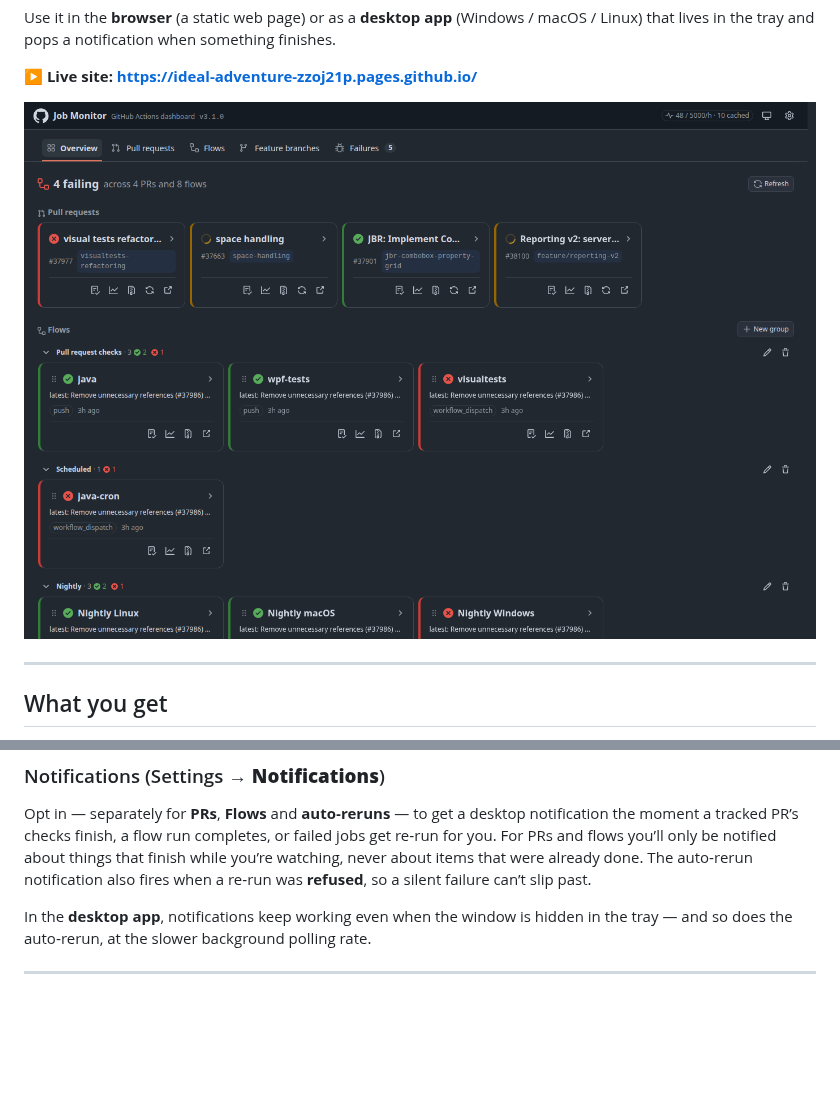
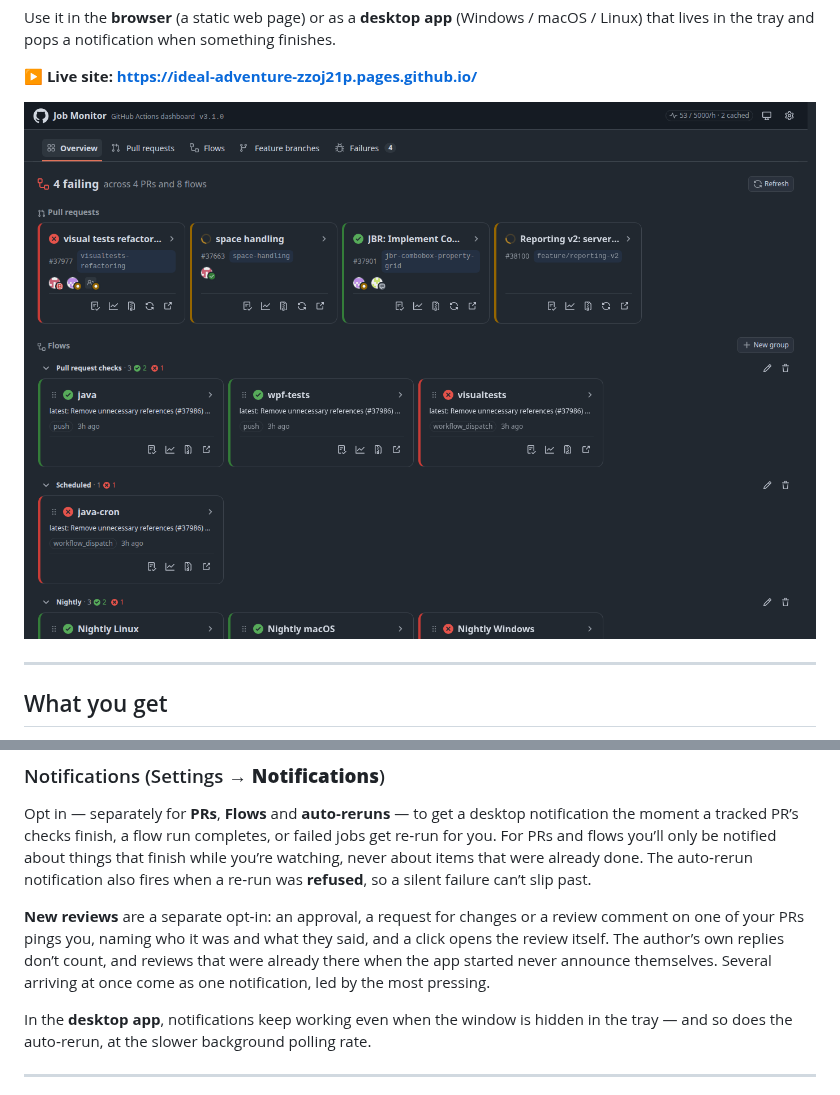
Before and after one commit to Xarlot/JobMonitor, a Markdown page: README.md, 2 parts joined by grey strips. GitHub-like rendering; pictures changed too: docs/screenshots/overview.png; blank space fills up the shorter version.

```diff
--- a/README.md
+++ b/README.md
@@ -766,6 +771,11 @@ PRs and flows you’ll only be notified about things that finish while you’re
 items that were already done. The auto‑rerun notification also fires when a re‑run was **refused**,
 so a silent failure can’t slip past.
 
+**New reviews** are a separate opt‑in: an approval, a request for changes or a review comment on one
+of your PRs pings you, naming who it was and what they said, and a click opens the review itself.
+The author’s own replies don’t count, and reviews that were already there when the app started never
+announce themselves. Several arriving at once come as one notification, led by the most pressing.
+
 In the **desktop app**, notifications keep working even when the window is hidden in the tray — and
 so does the auto‑rerun, at the slower background polling rate.
 
```
Also changed, not shown: other parts of README.md (+7 -2 lines), CHANGELOG.md (+17 -0 lines), docs/screenshots/pull-requests.png, 15 other files.
